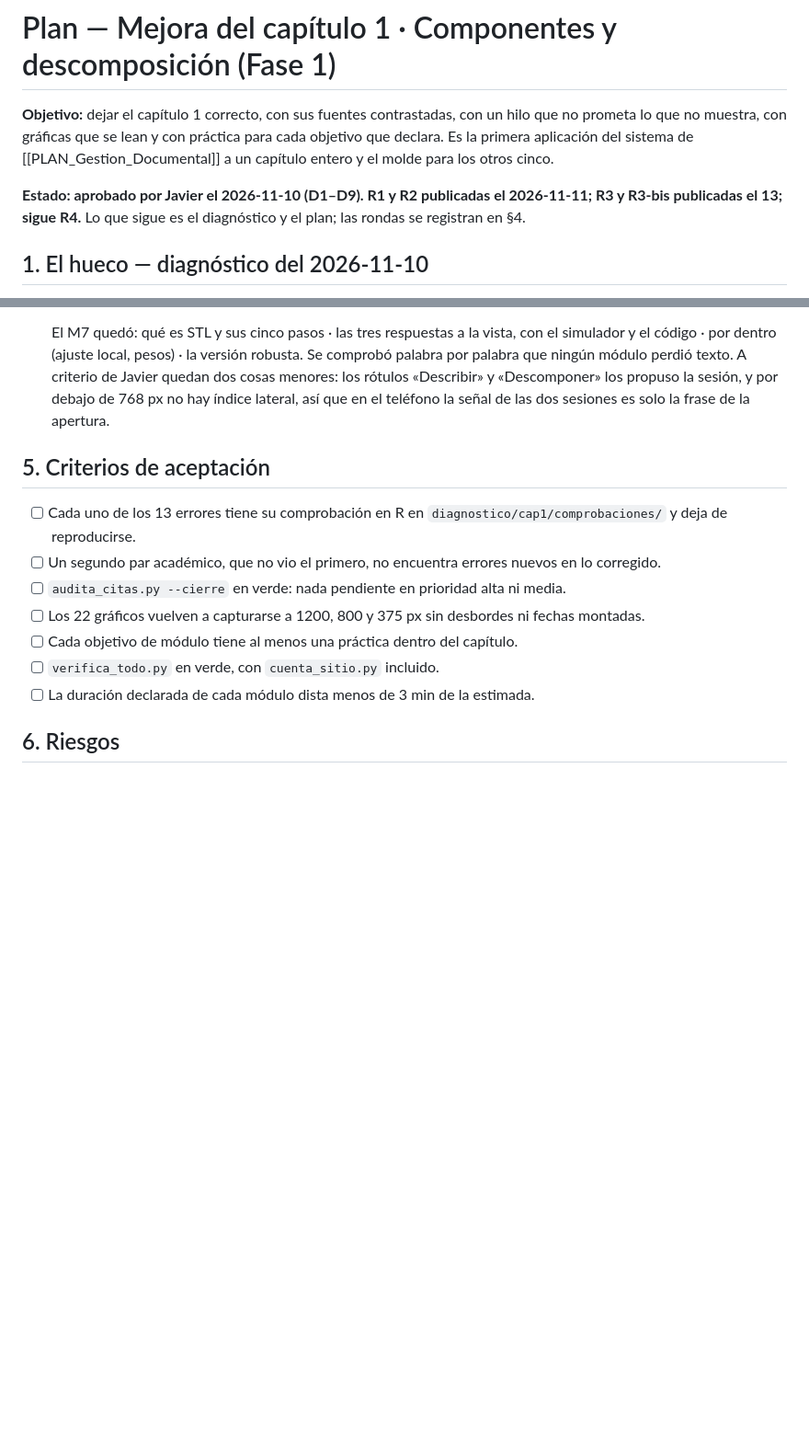
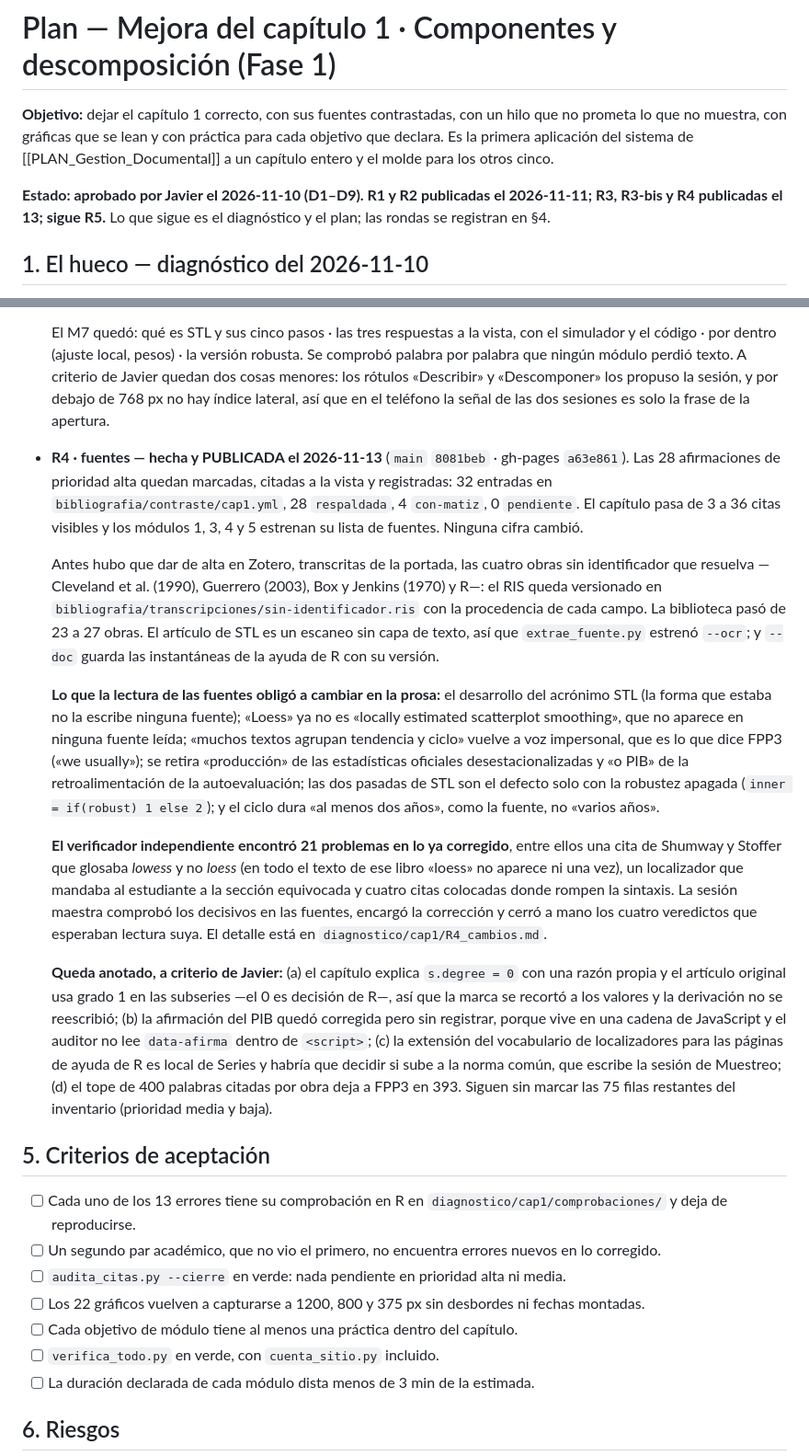
Before and after one commit to JotaMao1985/Series-de-Tiempo_Un_Bosque, a Markdown page: PLAN_Mejora_Cap1.md, 2 parts joined by grey strips. Shown at 92% size. Drawn GitHub-style; blank space fills up the shorter version.

Commit message:
Registra la publicación de la R4 del capítulo 1
main 8081beb · gh-pages a63e861, por decisión de Javier.

Co-Authored-By: Claude Opus 5 <noreply@anthropic.com>

```diff
--- a/PLAN_Mejora_Cap1.md
+++ b/PLAN_Mejora_Cap1.md
@@ -13,7 +13,7 @@ prometa lo que no muestra, con gráficas que se lean y con práctica para cada o
 declara. Es la primera aplicación del sistema de [[PLAN_Gestion_Documental]] a un capítulo entero
 y el molde para los otros cinco.
 
-**Estado: aprobado por Javier el 2026-11-10 (D1–D9). R1 y R2 publicadas el 2026-11-11; R3 y R3-bis publicadas el 13; sigue R4.** Lo que sigue es el diagnóstico y el plan;
+**Estado: aprobado por Javier el 2026-11-10 (D1–D9). R1 y R2 publicadas el 2026-11-11; R3, R3-bis y R4 publicadas el 13; sigue R5.** Lo que sigue es el diagnóstico y el plan;
 las rondas se registran en §4.
 
 ## 1. El hueco — diagnóstico del 2026-11-10
@@ -164,6 +164,41 @@ Cada una lleva mi recomendación; las decide Javier.
   «Descomponer» los propuso la sesión, y por debajo de 768 px no hay índice lateral, así que en el
   teléfono la señal de las dos sesiones es solo la frase de la apertura.
 
+- **R4 · fuentes — hecha y PUBLICADA el 2026-11-13** (`main` `8081beb` · gh-pages `a63e861`). Las 28
+  afirmaciones de prioridad alta quedan marcadas, citadas a la vista y registradas: 32 entradas en
+  `bibliografia/contraste/cap1.yml`, 28 `respaldada`, 4 `con-matiz`, 0 `pendiente`. El capítulo pasa de
+  3 a 36 citas visibles y los módulos 1, 3, 4 y 5 estrenan su lista de fuentes. Ninguna cifra cambió.
+
+  Antes hubo que dar de alta en Zotero, transcritas de la portada, las cuatro obras sin identificador
+  que resuelva —Cleveland et al. (1990), Guerrero (2003), Box y Jenkins (1970) y R—: el RIS queda
+  versionado en `bibliografia/transcripciones/sin-identificador.ris` con la procedencia de cada campo.
+  La biblioteca pasó de 23 a 27 obras. El artículo de STL es un escaneo sin capa de texto, así que
+  `extrae_fuente.py` estrenó `--ocr`; y `--doc` guarda las instantáneas de la ayuda de R con su versión.
+
+  **Lo que la lectura de las fuentes obligó a cambiar en la prosa:** el desarrollo del acrónimo STL (la
+  forma que estaba no la escribe ninguna fuente); «Loess» ya no es «locally estimated scatterplot
+  smoothing», que no aparece en ninguna fuente leída; «muchos textos agrupan tendencia y ciclo» vuelve a
+  voz impersonal, que es lo que dice FPP3 («we usually»); se retira «producción» de las estadísticas
+  oficiales desestacionalizadas y «o PIB» de la retroalimentación de la autoevaluación; las dos pasadas
+  de STL son el defecto solo con la robustez apagada (`inner = if(robust) 1 else 2`); y el ciclo dura
+  «al menos dos años», como la fuente, no «varios años».
+
+  **El verificador independiente encontró 21 problemas en lo ya corregido**, entre ellos una cita de
+  Shumway y Stoffer que glosaba *lowess* y no *loess* (en todo el texto de ese libro «loess» no aparece
+  ni una vez), un localizador que mandaba al estudiante a la sección equivocada y cuatro citas colocadas
+  donde rompen la sintaxis. La sesión maestra comprobó los decisivos en las fuentes, encargó la
+  corrección y cerró a mano los cuatro veredictos que esperaban lectura suya. El detalle está en
+  `diagnostico/cap1/R4_cambios.md`.
+
+  **Queda anotado, a criterio de Javier:** (a) el capítulo explica `s.degree = 0` con una razón propia y
+  el artículo original usa grado 1 en las subseries —el 0 es decisión de R—, así que la marca se recortó
+  a los valores y la derivación no se reescribió; (b) la afirmación del PIB quedó corregida pero sin
+  registrar, porque vive en una cadena de JavaScript y el auditor no lee `data-afirma` dentro de
+  `<script>`; (c) la extensión del vocabulario de localizadores para las páginas de ayuda de R es local
+  de Series y habría que decidir si sube a la norma común, que escribe la sesión de Muestreo; (d) el
+  tope de 400 palabras citadas por obra deja a FPP3 en 393. Siguen sin marcar las 75 filas restantes
+  del inventario (prioridad media y baja).
+
 ## 5. Criterios de aceptación
 
 - [ ] Cada uno de los 13 errores tiene su comprobación en R en `diagnostico/cap1/comprobaciones/`
```
